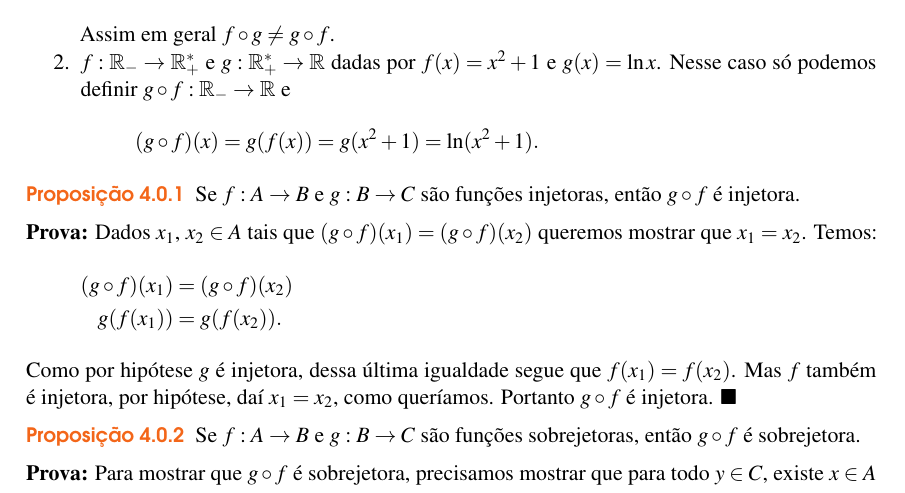
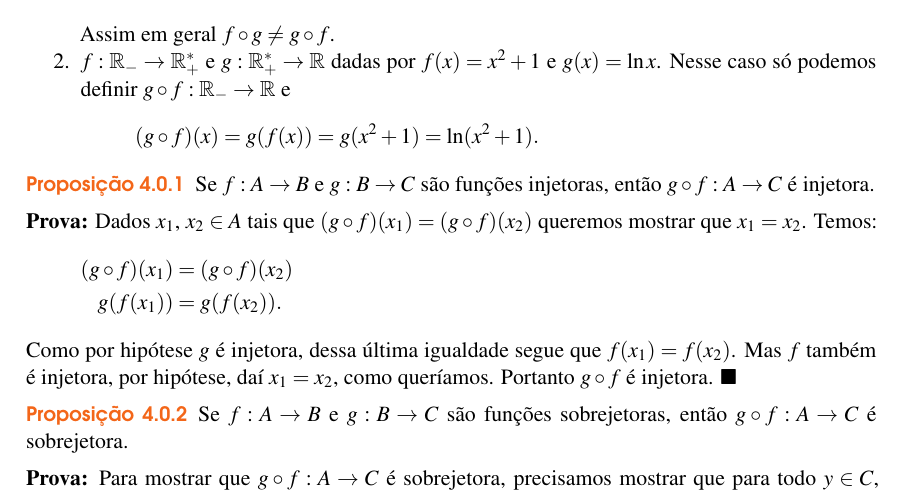
Before and after one commit to jfreitasunb/Algebra-1, a LaTeX book (Algebra_1.tex, which reads funcoes.tex): part of page 25 of 30, cut so that both start at the same text. Compiled offline with XeLaTeX.

Commit message:
Melhorias no texto.

```diff
--- a/funcoes.tex
+++ b/funcoes.tex
@@ -130,7 +130,7 @@ O conjunto $A$ {\'e} chamado de \textbf{dom{\'\i}nio} de $f$ e será denotado po
 \end{exemplos}
 
 \begin{proposicao}
-	Se $f : A \to B$ e $g : B \to C$ s{\~a}o fun{\c c}{\~o}es injetoras, ent{\~a}o $g\circ f$ {\'e} injetora.
+	Se $f : A \to B$ e $g : B \to C$ s{\~a}o fun{\c c}{\~o}es injetoras, ent{\~a}o $g\circ f : A \to C$ {\'e} injetora.
 \end{proposicao}
 \begin{prova}
 	Dados $x_{1}$, $x_{2} \in A$ tais que $(g\circ f)(x_{1}) = (g\circ f)(x_{2})$ queremos mostrar que $x_1 = x_2$. Temos:
@@ -142,10 +142,10 @@ O conjunto $A$ {\'e} chamado de \textbf{dom{\'\i}nio} de $f$ e será denotado po
 \end{prova}
 
 \begin{proposicao}
-	Se $f : A \to B$ e $g : B \to C$ s{\~a}o funções sobrejetoras, ent{\~a}o $g\circ f$ {\'e} sobrejetora.
+	Se $f : A \to B$ e $g : B \to C$ s{\~a}o funções sobrejetoras, ent{\~a}o $g\circ f : A \to C$ {\'e} sobrejetora.
 \end{proposicao}
 \begin{prova}
- 	Para mostrar que $g \circ f$ é sobrejetora, precisamos mostrar que para todo $y \in C$, existe $x \in A$ tal que $(g\circ f)(x) = y$.
+ 	Para mostrar que $g \circ f : A \to C$ é sobrejetora, precisamos mostrar que para todo $y \in C$, existe $x \in A$ tal que $(g\circ f)(x) = y$.
 
  	Assim seja $y \in C$. Como $g : B \to C$ é sobrejetora, existe $z \in A$ tal que $g(z) = y$. Mas $z \in B$ e $f : A \to B$ é sobrejetora e assim existe $x \in A$ tal que $f(x) = z$. Logo
  	\[
```
